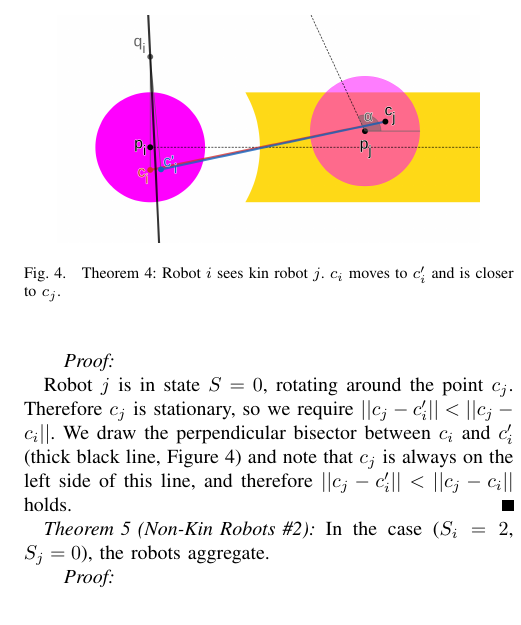
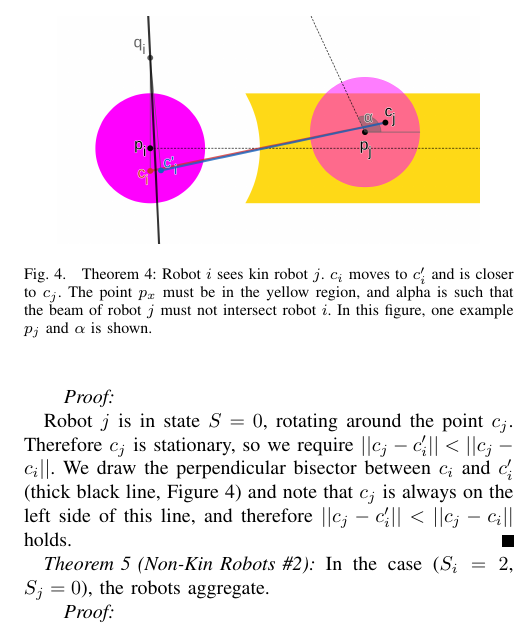
Before and after one commit to PeterMitrano/minimalist-segregation, a LaTeX paper (minimalistic_segregation.tex): part of one column of page 5 of 7, cut so that both start at the same text. Compiled offline with pdfLaTeX.

Commit message:
improve thm 4/5 figure captions

```diff
--- a/minimalistic_segregation.tex
+++ b/minimalistic_segregation.tex
@@ -503,7 +503,7 @@ equations, shown in Equation \eqref{eq:motion}.
     \begin{figure}[t]
       \centering
       \includegraphics[height=4cm]{./images/kin_2.png}
-      \caption{Theorem \ref{thm:kin_2}: Robot $i$ sees kin robot $j$. $c_i$ moves to $c'_i$ and is closer to $c_j$.}
+      \caption{Theorem \ref{thm:kin_2}: Robot $i$ sees kin robot $j$. $c_i$ moves to $c'_i$ and is closer to $c_j$. The point $p_x$ must be in the yellow region, and alpha is such that the beam of robot $j$ must not intersect robot $i$. In this figure, one example $p_j$ and $\alpha$ is shown.}
       \label{fig:kin_2}
     \end{figure}
 
```
Also changed, not shown: minimalistic_segregation.pdf, minimalistic_segregation.tex (2 more changed lines).
